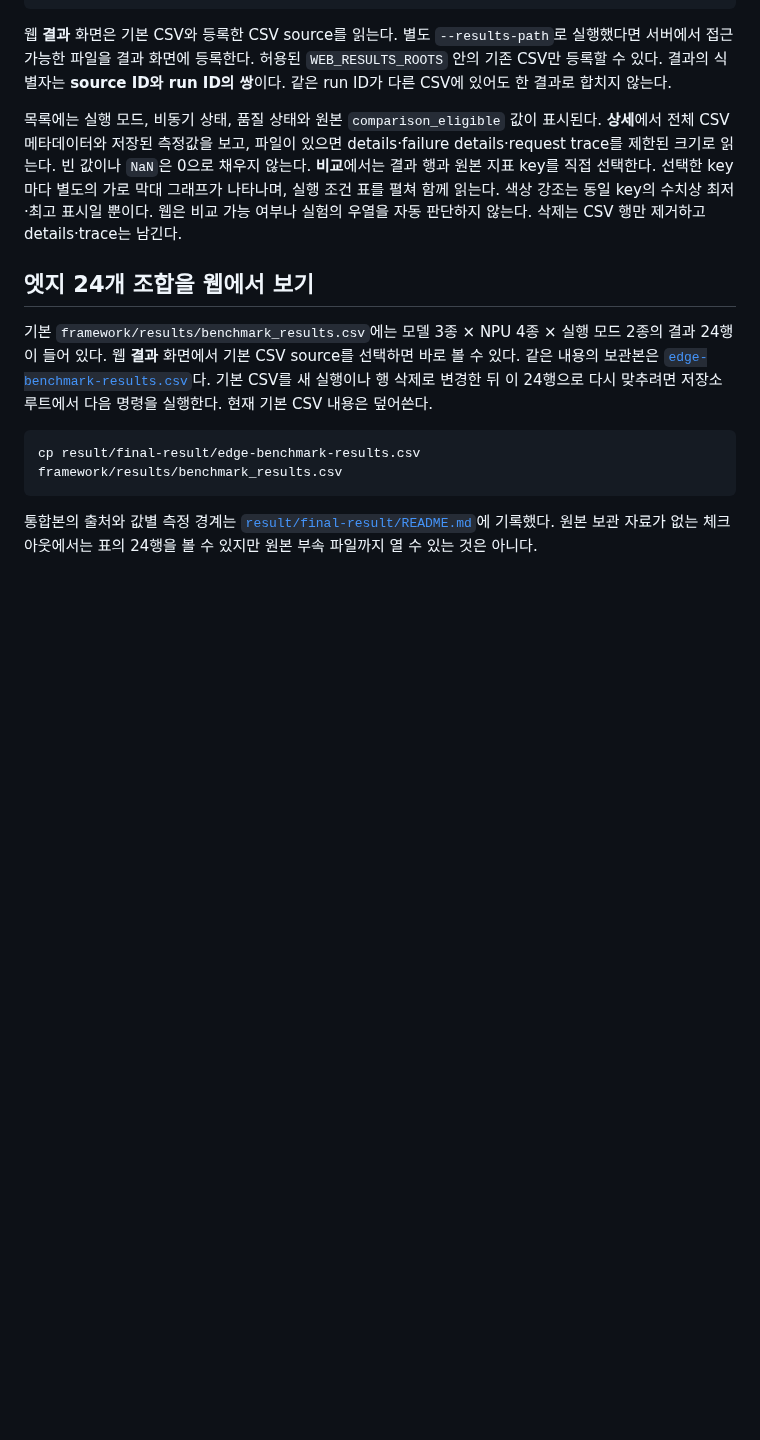
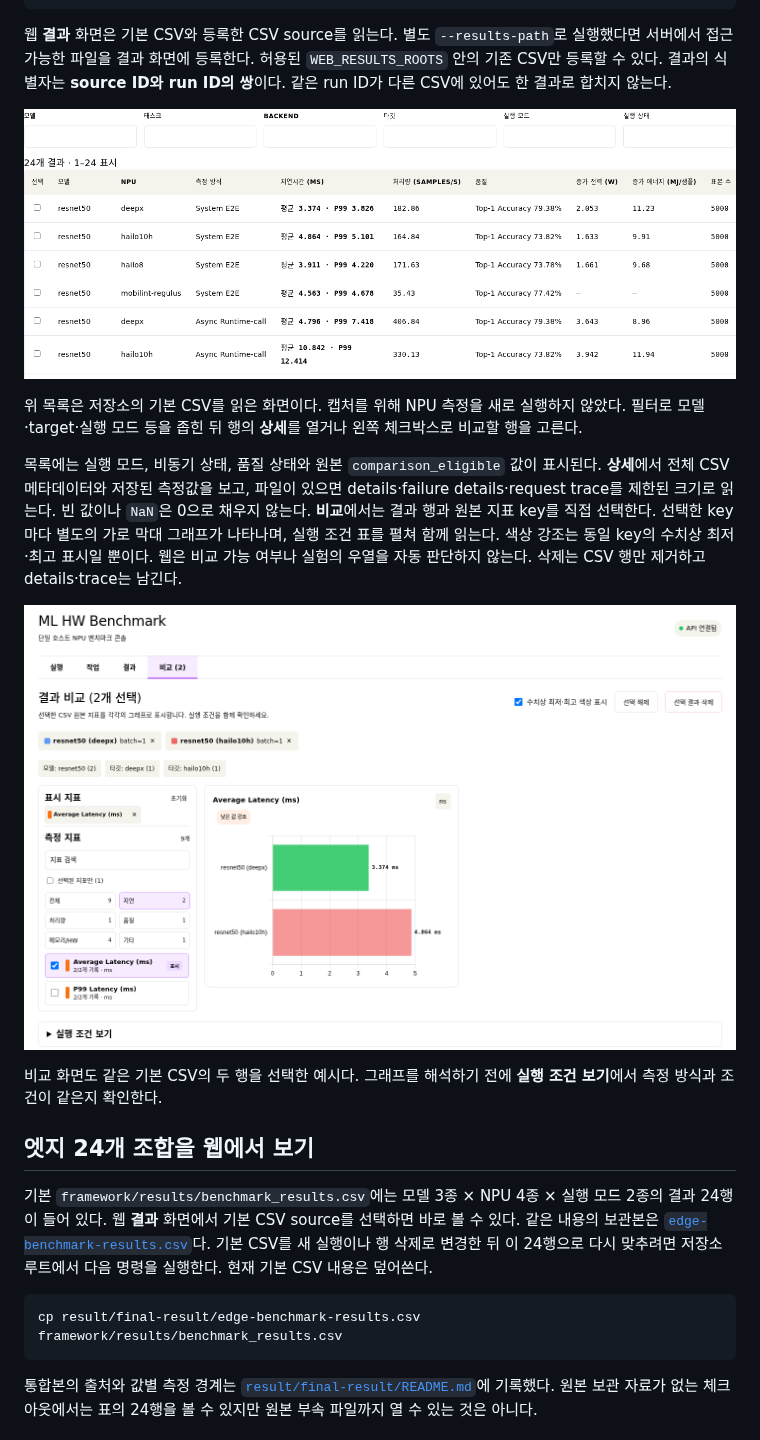
Before and after one commit to hunterhhunter/ML-HW-Benchmark-Framework, a Markdown page: docs/user-guide/04-results.md, the part around the change. GitHub-like rendering; pictures changed too: docs/user-guide/images/web-compare.png (added), docs/user-guide/images/web-results.png (added); blank space fills up the shorter version.

Commit message:
docs: add web usage screenshots to user guide

```diff
--- a/docs/user-guide/04-results.md
+++ b/docs/user-guide/04-results.md
@@ -54,6 +54,12 @@ PY
 결과의 식별자는 **source ID와 run ID의 쌍**이다. 같은 run ID가 다른 CSV에
 있어도 한 결과로 합치지 않는다.
 
+![웹 결과 화면의 필터와 결과 목록 예시](images/web-results.png)
+
+위 목록은 저장소의 기본 CSV를 읽은 화면이다. 캡처를 위해 NPU 측정을 새로
+실행하지 않았다. 필터로 모델·target·실행 모드 등을 좁힌 뒤 행의 **상세**를
+열거나 왼쪽 체크박스로 비교할 행을 고른다.
+
 목록에는 실행 모드, 비동기 상태, 품질 상태와 원본 `comparison_eligible` 값이
 표시된다. **상세**에서 전체 CSV 메타데이터와 저장된 측정값을 보고,
 파일이 있으면 details·failure details·request trace를 제한된 크기로 읽는다.
@@ -62,6 +68,11 @@ key를 직접 선택한다. 선택한 key마다 별도의 가로 막대 그래
 실행 조건 표를 펼쳐 함께 읽는다. 색상 강조는 동일 key의 수치상 최저·최고
 표시일 뿐이다. 웹은 비교 가능 여부나 실험의 우열을 자동 판단하지 않는다.
 삭제는 CSV 행만 제거하고 details·trace는 남긴다.
+
+![웹 비교 화면: 두 결과의 지연시간 지표와 실행 조건 보기](images/web-compare.png)
+
+비교 화면도 같은 기본 CSV의 두 행을 선택한 예시다. 그래프를 해석하기 전에
+**실행 조건 보기**에서 측정 방식과 조건이 같은지 확인한다.
 
 ## 엣지 24개 조합을 웹에서 보기
 
```
Also changed, not shown: docs/user-guide/03-execution.md (+6 -1 lines), docs/user-guide/images/web-run.png (added).
